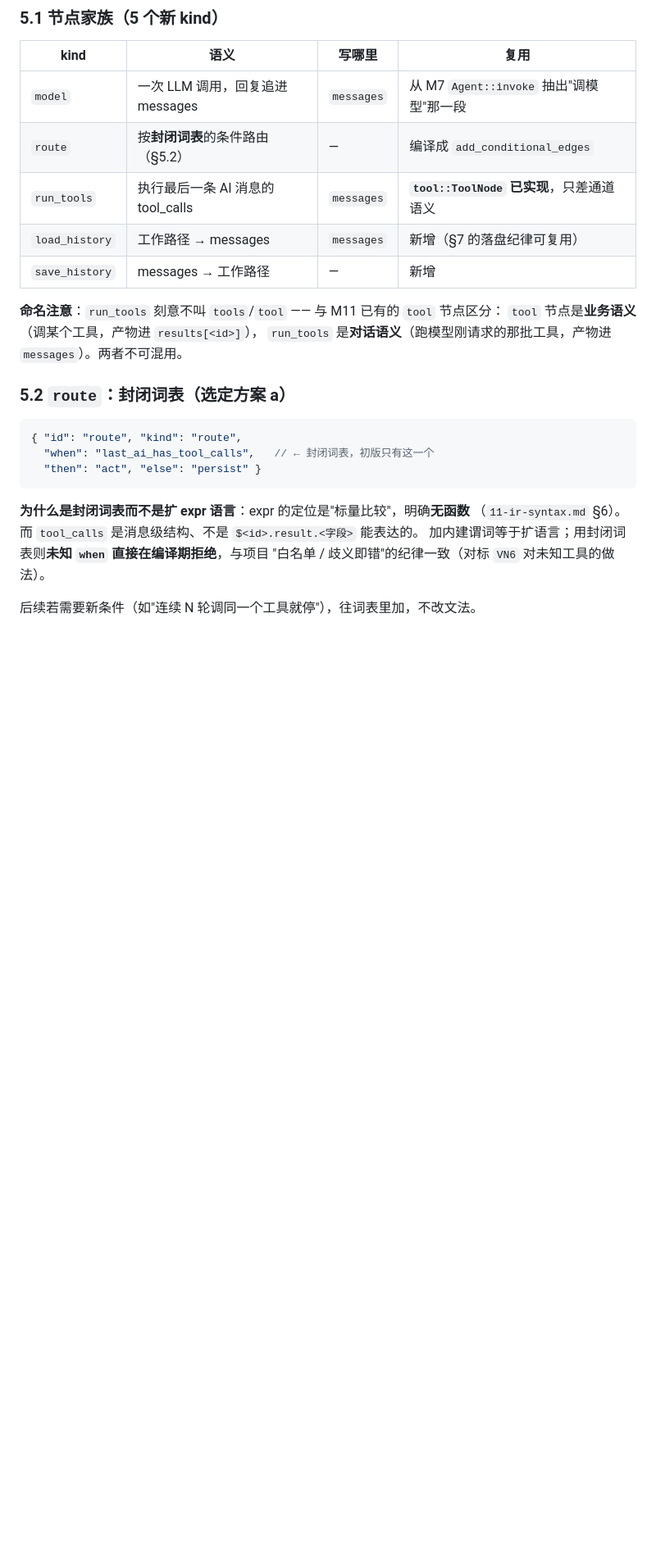
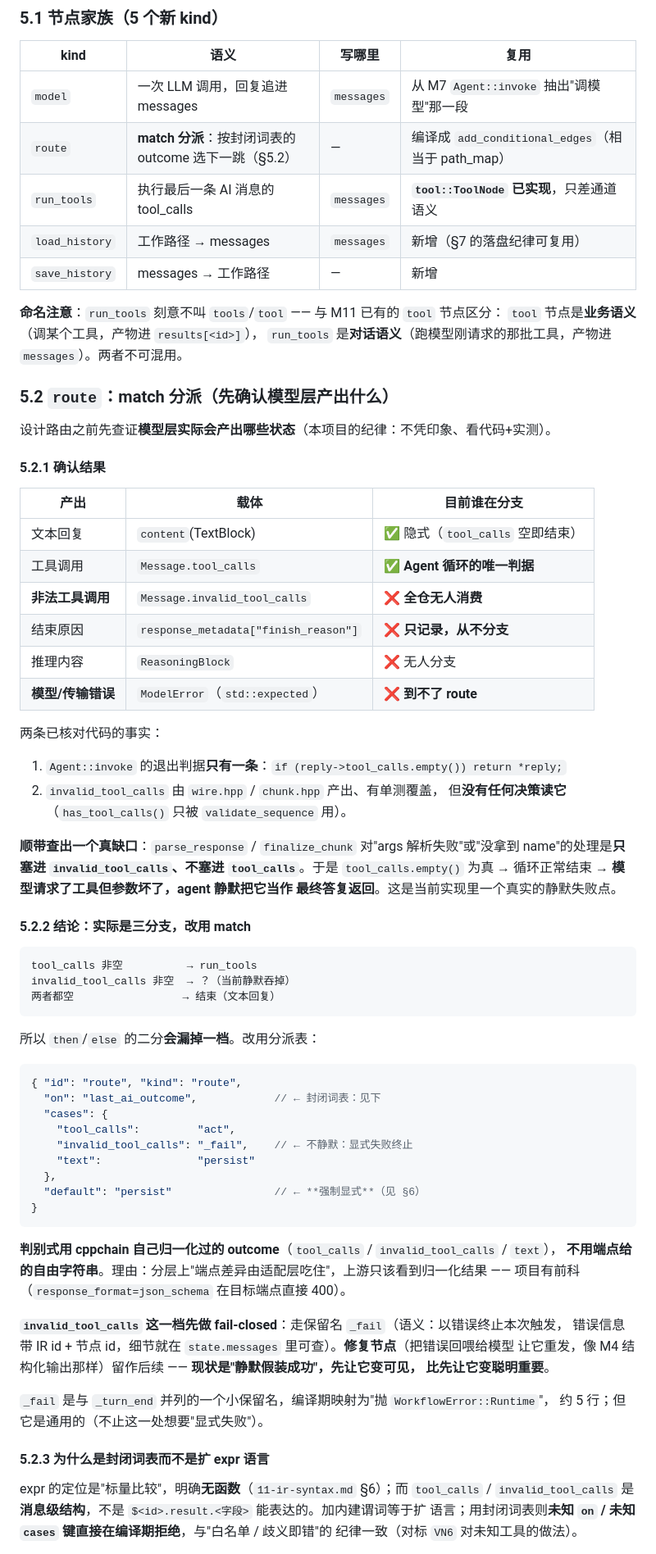
Before and after one commit to gonelikeclound/cppchain, a Markdown page: docs/02-arch-design/11-组件化与命令行agent.md, the part around one of its changes. Shown at 82% size. GitHub-like rendering; blank space fills up the shorter version.

Commit message:
docs(02-arch-design/11): route 改为 match 分派 —— 先查证模型层产出，实测是三分支
起因：问"LLM 返回可能多种（tool-call/text/error/finish），是不是该用 when 或 match 路由"。
按项目纪律**先查证再设计**，不凭印象。

查证结果（§5.2.1，均已核对代码）：
  · Agent 的循环退出判据**只有一条**：reply->tool_calls.empty()
  · invalid_tool_calls 由 wire.hpp / chunk.hpp 产出、有单测，但**全仓无人消费**
  · finish_reason **只记录进 response_metadata，从不分支**
  · 模型/传输错误走 std::expected，在 model 节点内部就近返回，**到不了 route**

**顺带查出一个真缺口**：parse_response / finalize_chunk 对"args 解析失败 / 没拿到 name"
只塞 invalid_tool_calls、不塞 tool_calls → tool_calls.empty() 为真 → 循环正常结束 →
**模型请求了工具但参数坏了，agent 静默当作最终答复返回**。当前实现里的一个静默失败点。

由此定下三件事：
1. **实际是三分支**（tool_calls / invalid_tool_calls / text），then/else 二分**必漏一档**
   → 改 match 分派：`on` + `cases` + `default`
2. **判别式用 cppchain 归一化过的 outcome**，不用端点自由字符串（分层：端点差异由适配层
   吃住；且项目有 response_format=json_schema 400 的前科）
3. **invalid_tool_calls 先 fail-closed** 到新保留名 `_fail`（与 `_turn_end` 并列，编译期
   映射为抛 WorkflowError::Runtime）；**修复节点**（回喂重发）留后续 ——
   现状是"静默假装成功"，先让它可见比先让它变聪明重要

契约（§6）相应加严：`cases` 必须覆盖全部 outcome **或**显式给 `default` ——
不允许"漏一档就静默走 else"，这正是本设计要消灭的失败模式。

`default` 强制显式、`_fail` 保留名、match 形状，三条已记进 §8 待定表并标 ✅ 已定；
`finish_reason` 作截断档留作 Q10（须先在目标端点实测取值分布）。

§5.1 / §9 阶段 C / §10 DoD 已同步。

Co-Authored-By: Claude Code <noreply@anthropic.com>

````diff
--- a/docs/02-arch-design/11-组件化与命令行agent.md
+++ b/docs/02-arch-design/11-组件化与命令行agent.md
@@ -158,7 +158,7 @@ IR 也长了 —— 这直接影响 §8 的 Q4（初版不让生成器产出这
 | kind | 语义 | 写哪里 | 复用 |
 |---|---|---|---|
 | `model` | 一次 LLM 调用，回复追进 messages | `messages` | 从 M7 `Agent::invoke` 抽出"调模型"那一段 |
-| `route` | 按**封闭词表**的条件路由（§5.2） | — | 编译成 `add_conditional_edges` |
+| `route` | **match 分派**：按封闭词表的 outcome 选下一跳（§5.2） | — | 编译成 `add_conditional_edges`（相当于 path_map） |
 | `run_tools` | 执行最后一条 AI 消息的 tool_calls | `messages` | **`tool::ToolNode` 已实现**，只差通道语义 |
 | `load_history` | 工作路径 → messages | `messages` | 新增（§7 的落盘纪律可复用） |
 | `save_history` | messages → 工作路径 | — | 新增 |
@@ -167,17 +167,70 @@ IR 也长了 —— 这直接影响 §8 的 Q4（初版不让生成器产出这
 `tool` 节点是**业务语义**（调某个工具，产物进 `results[<id>]`），
 `run_tools` 是**对话语义**（跑模型刚请求的那批工具，产物进 `messages`）。两者不可混用。
 
-### 5.2 `route`：封闭词表（选定方案 a）
+### 5.2 `route`：match 分派（先确认模型层产出什么）
+
+设计路由之前先查证**模型层实际会产出哪些状态**（本项目的纪律：不凭印象、看代码+实测）。
+
+#### 5.2.1 确认结果
+
+| 产出 | 载体 | 目前**谁在分支** |
+|---|---|---|
+| 文本回复 | `content`(TextBlock) | ✅ 隐式（`tool_calls` 空即结束） |
+| 工具调用 | `Message.tool_calls` | ✅ **Agent 循环的唯一判据** |
+| **非法工具调用** | `Message.invalid_tool_calls` | ❌ **全仓无人消费** |
+| 结束原因 | `response_metadata["finish_reason"]` | ❌ **只记录，从不分支** |
+| 推理内容 | `ReasoningBlock` | ❌ 无人分支 |
+| **模型/传输错误** | `ModelError`（`std::expected`） | ❌ **到不了 route** |
+
+两条已核对代码的事实：
+
+1. `Agent::invoke` 的退出判据**只有一条**：`if (reply->tool_calls.empty()) return *reply;`
+2. `invalid_tool_calls` 由 `wire.hpp` / `chunk.hpp` 产出、有单测覆盖，
+   但**没有任何决策读它**（`has_tool_calls()` 只被 `validate_sequence` 用）。
+
+**顺带查出一个真缺口**：`parse_response` / `finalize_chunk` 对"args 解析失败"或"没拿到
+name"的处理是**只塞进 `invalid_tool_calls`、不塞进 `tool_calls`**。于是
+`tool_calls.empty()` 为真 → 循环正常结束 → **模型请求了工具但参数坏了，agent 静默把它当作
+最终答复返回**。这是当前实现里一个真实的静默失败点。
+
+#### 5.2.2 结论：实际是**三分支**，改用 match
+
+```
+tool_calls 非空          → run_tools
+invalid_tool_calls 非空  → ？（当前静默吞掉）
+两者都空                 → 结束（文本回复）
+```
+
+所以 `then`/`else` 的二分**会漏掉一档**。改用分派表：
 
 ```jsonc
 { "id": "route", "kind": "route",
-  "when": "last_ai_has_tool_calls",   // ← 封闭词表，初版只有这一个
-  "then": "act", "else": "persist" }
+  "on": "last_ai_outcome",            // ← 封闭词表：见下
+  "cases": {
+    "tool_calls":         "act",
+    "invalid_tool_calls": "_fail",    // ← 不静默：显式失败终止
+    "text":               "persist"
+  },
+  "default": "persist"                // ← **强制显式**（见 §6）
+}
 ```
 
-**为什么是封闭词表而不是扩 expr 语言**：expr 的定位是"标量比较"，明确**无函数**
-（`11-ir-syntax.md` §6）。而 `tool_calls` 是消息级结构、不是 `$<id>.result.<字段>` 能表达的。
-加内建谓词等于扩语言；用封闭词表则**未知 `when` 直接在编译期拒绝**，与项目
-"白名单 / 歧义即错"的纪律一致（对标 `VN6` 对未知工具的做法）。
+**判别式用 cppchain 自己归一化过的 outcome**（`tool_calls` / `invalid_tool_calls` / `text`），
+**不用端点给的自由字符串**。理由：分层上"端点差异由适配层吃住"，上游只该看到归一化结果 ——
+项目有前科（`response_format=json_schema` 在目标端点直接 400）。
 
-后续若需要新条件（如"连续 N 轮调同一个工具就停"），往词表里加，不改文法。
+**`invalid_tool_calls` 这一档先做 fail-closed**：走保留名 `_fail`（语义：以错误终止本次触发，
+错误信息带 IR id + 节点 id，细节就在 `state.messages` 里可查）。**修复节点**（把错误回喂给模型
+让它重发，像 M4 结构化输出那样）留作后续 —— **现状是"静默假装成功"，先让它变可见，
+比先让它变聪明重要**。
+
+`_fail` 是与 `_turn_end` 并列的一个小保留名，编译期映射为"抛 `WorkflowError::Runtime`"，
+约 5 行；但它是通用的（不止这一处想要"显式失败"）。
+
+#### 5.2.3 为什么是封闭词表而不是扩 expr 语言
+
+expr 的定位是"标量比较"，明确**无函数**（`11-ir-syntax.md` §6）；而 `tool_calls` /
+`invalid_tool_calls` 是**消息级结构**，不是 `$<id>.result.<字段>` 能表达的。加内建谓词等于扩
+语言；用封闭词表则**未知 `on` / 未知 `cases` 键直接在编译期拒绝**，与"白名单 / 歧义即错"的
+纪律一致（对标 `VN6` 对未知工具的做法）。
+
````
Also changed, not shown: other parts of docs/02-arch-design/11-组件化与命令行agent.md (+24 -7 lines).
